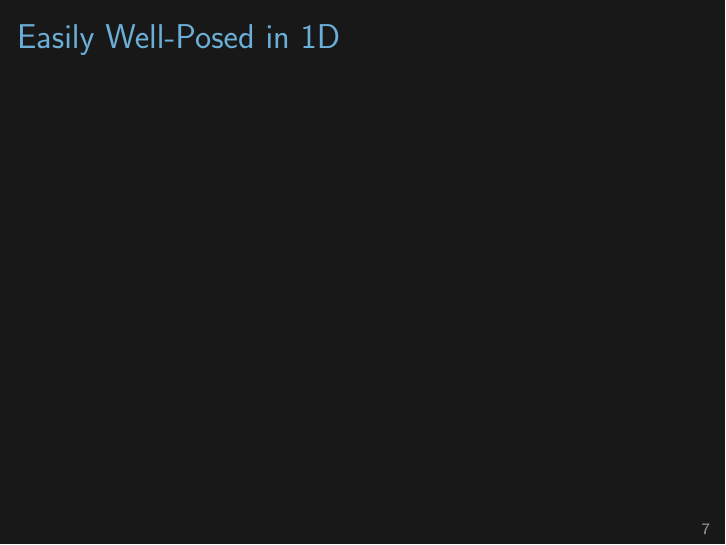
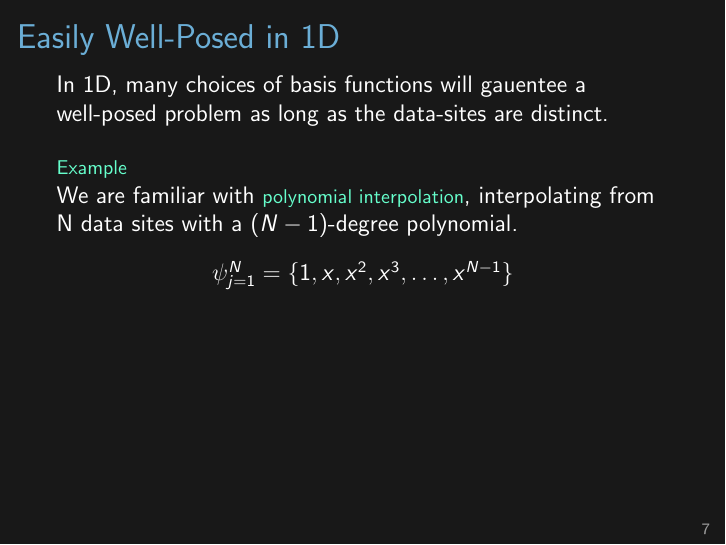
Before and after one commit to jessebett/Radial-Basis-Function-USRA, LaTeX slides (CUMC Presentation/presentation.tex): page 7 of 7. Compiled offline with pdfLaTeX.

Commit message:
Added slide detailing bases in 1D

```diff
--- a/CUMC Presentation/presentation.tex
+++ b/CUMC Presentation/presentation.tex
@@ -167,8 +167,15 @@ The problem will be well-posed if and only if the interpolation matrix A is \sub
 \end{frame}
 
 \begin{frame}{Easily Well-Posed in 1D}
+In 1D, many choices of basis functions will gauentee a well-posed problem as long as the data-sites are distinct.
+\bigskip
 
+\subt{Example}
 
+We are familiar with \subt{polynomial interpolation}, interpolating from N data sites with a $(N-1)$-degree polynomial.
+\begin{center}
+$\psi_{j=1}^N=\{1,x,x^2,x^3, \mathellipsis, x^{N-1}\}$
+\end{center}
 \note{}
 \end{frame}
 
```
